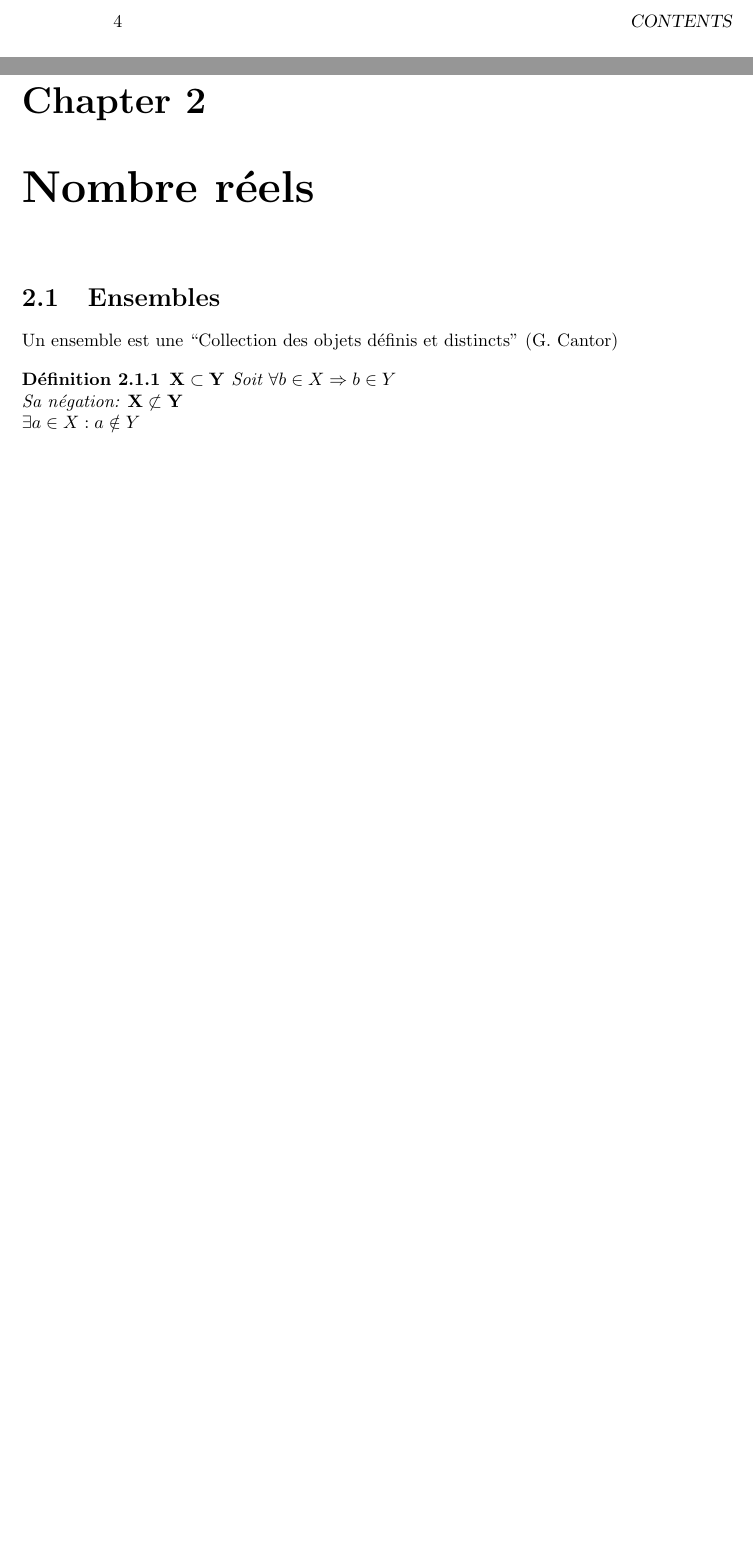
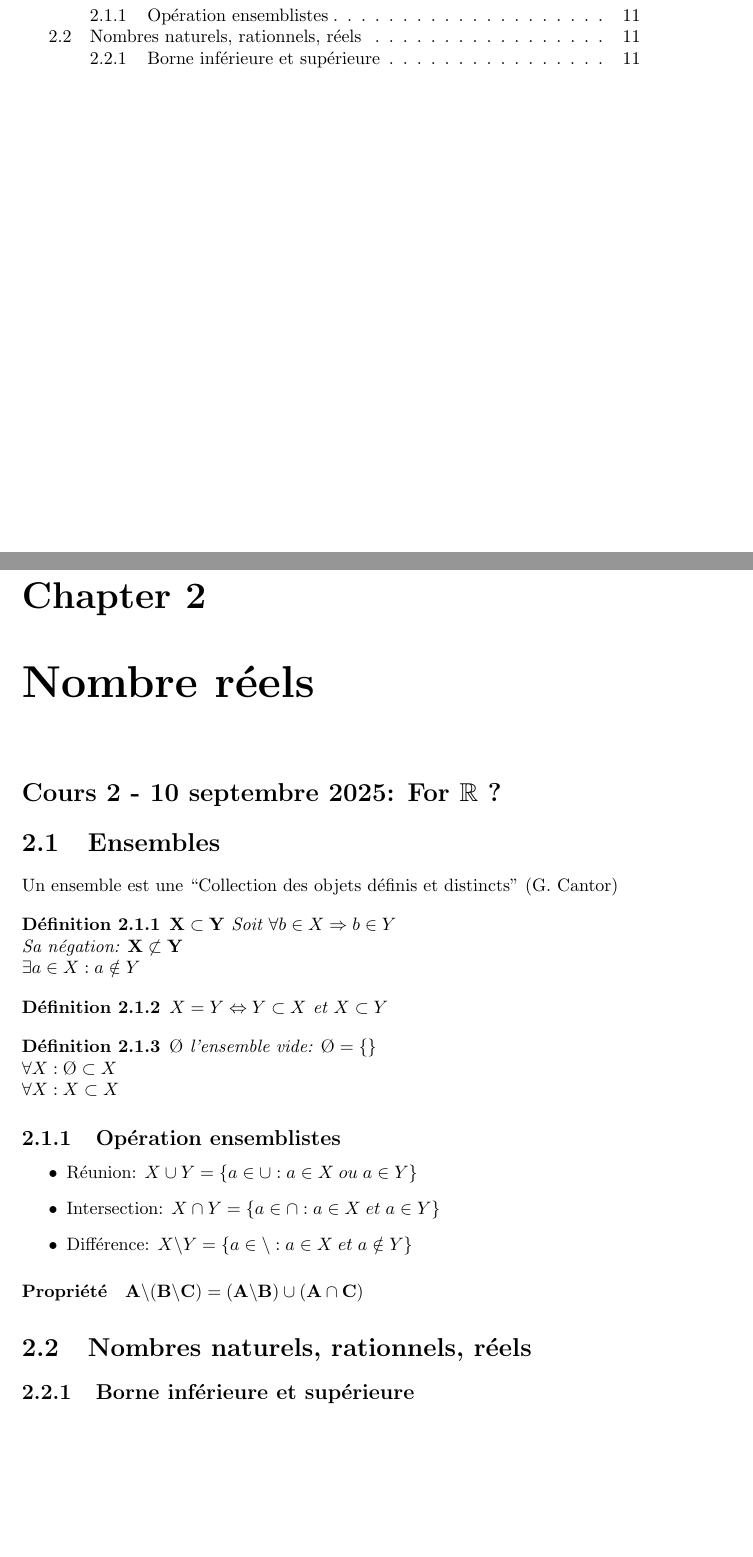
Before and after one commit to hotwraith/LectureNotes, a LaTeX book (BA1/MATH101/ana1_resume.tex): two parts of pages 4 and 9 of 9 before the commit and two parts of pages 3 and 11 of 11 after it, joined at a grey line, cut at the place of the change, the shorter picture padded with empty space. Compiled offline with pdfLaTeX.

Commit message:
[EDIT] MATH-101 summary cours 1 -> 2

```diff
--- a/BA1/MATH101/ana1_resume.tex
+++ b/BA1/MATH101/ana1_resume.tex
@@ -15,6 +15,7 @@
 \usepackage{chemfig}
 \usepackage{mathtools}
 \usepackage{dirtytalk}
+\usepackage{fancyhdr}
 
 \setlength{\parindent}{20pt}
 \hypersetup{
@@ -40,6 +41,7 @@
 \newtheorem{proposition}{Proposition}[section]
 \newtheorem{corollaire}{Corollaire}[theorem]
 
+\pagestyle{fancy}
 
 \title{Analyse I \vspace{0.2cm} - Résumé}
 \author{Mahel Coquaz}
@@ -156,6 +169,8 @@ Soit $f: D_f \rightarrow \R$ et $g: D_g \rightarrow \R$ avec $f(D_f) \subset D_g
 
 \chapter{Nombre réels}
 
+\section*{Cours 2 - 10 septembre 2025: For $\R$ ?}
+
 \section{Ensembles}
 
 Un ensemble est une \say{Collection des objets définis et distincts} (G. Cantor)
@@ -164,8 +179,33 @@ Un ensemble est une \say{Collection des objets définis et distincts} (G. Cantor
 Soit $\forall b \in X \Rightarrow b \in Y$ \\
 Sa négation: $\mathbf{X \not\subset Y}$ \\
 $\exists a \in X: a \notin Y$
+\end{definition}
+\begin{definition}
+$X=Y \Leftrightarrow Y\subset X$ et $X\subset Y$
+\end{definition}
+\begin{definition}
+$\O$ l'ensemble vide: $\O=\{\}$ \\
+$\forall X: \O \subset X$ \\
+$\forall X: X \subset X$
+\end{definition}
 
-\end{definition}
+\subsection{Opération ensemblistes}
+
+\begin{itemize}
+\item Réunion: $X\cup Y = \left\lbrace a \in \cup: a\in X \; ou\; a \in Y\right\rbrace$
+\item Intersection: $X\cap Y = \left\lbrace a \in \cap: a\in X \; et\; a \in Y\right\rbrace$
+\item Différence: $X\backslash Y = \left\lbrace a \in \backslash : a\in X \; et\; a\notin Y\right\rbrace$
+\end{itemize}
+
+\paragraph{Propriété} $\mathbf{A\backslash (B\backslash C) =
+(A\backslash B) \cup (A\cap C)}$
+
+\section{Nombres naturels, rationnels, réels}
+
+\subsection{Borne inférieure et supérieure}
+
+
+
 
 
 \end{document}
```
Also changed, not shown: BA1/MATH101/ana1_resume.pdf, BA1/MATH101/ana1_resume.tex (13 more changed lines).
